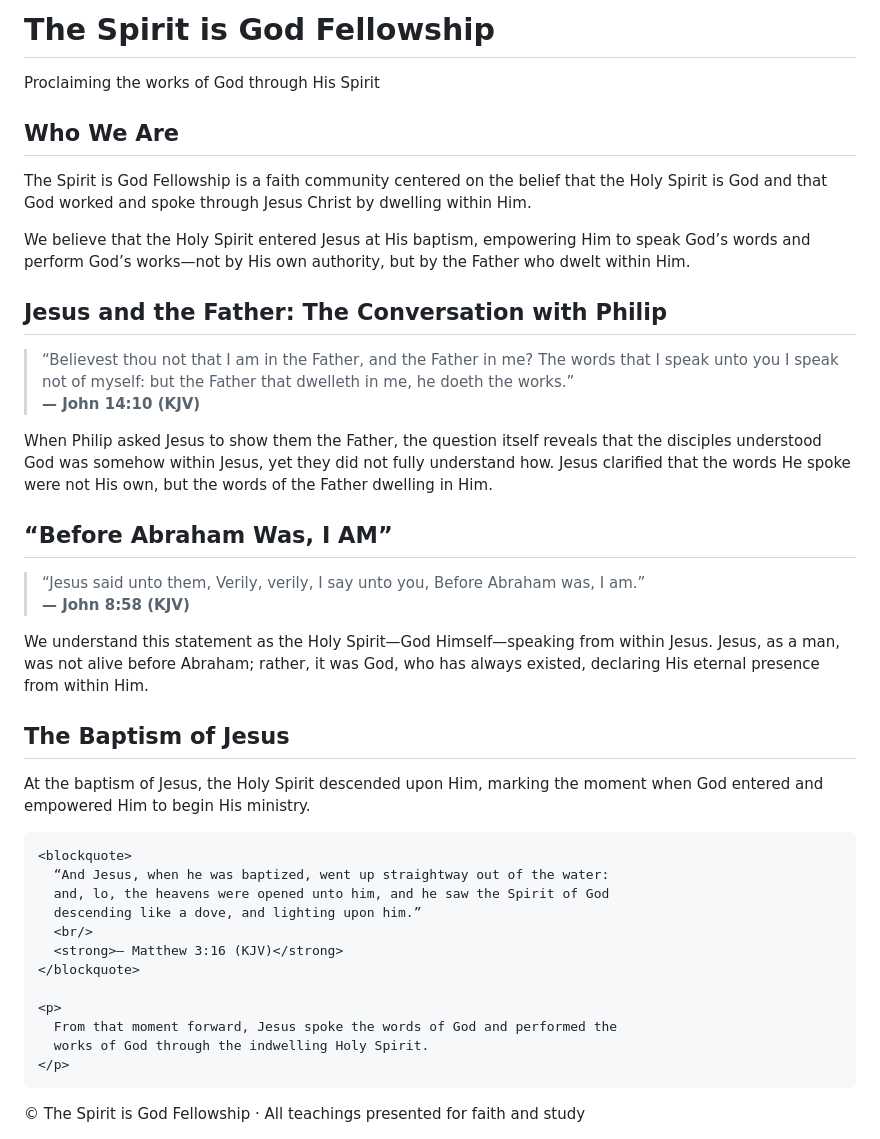
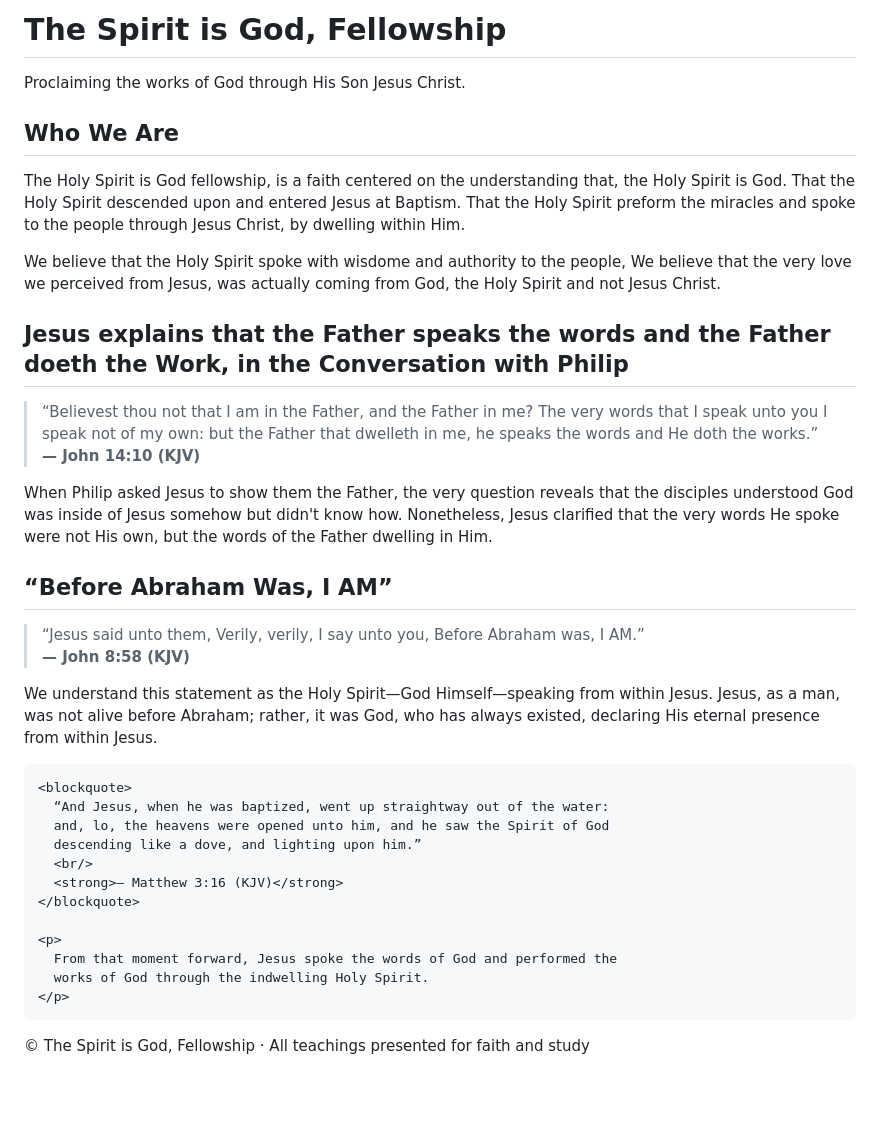
Before and after one commit to michaelvalley19-commits/Church-of-the-Holy-Spirit-, a Markdown page: README.md, the part around the change. GitHub-like rendering; blank space fills up the shorter version.

Commit message:
Revise README for clarity and consistency
Updated various sections for clarity and consistency, including title and header modifications. Enhanced descriptions of the Holy Spirit's role in Jesus' ministry.

Signed-off-by: michaelvalley19-commits <michaelvalley19@gmail.com>

```diff
--- a/README.md
+++ b/README.md
@@ -3,7 +3,7 @@
 <head>
   <meta charset="UTF-8" />
   <meta name="viewport" content="width=device-width, initial-scale=1.0"/>
-  <title>The Spirit is God Fellowship</title>
+  <title>The Spirit is God, Fellowship</title>
 
   <style>
     :root {
@@ -93,41 +93,36 @@
 <body>
 
 <header>
-  <h1>The Spirit is God Fellowship</h1>
-  <p>Proclaiming the works of God through His Spirit</p>
+  <h1>The Spirit is God, Fellowship</h1>
+  <p>Proclaiming the works of God through His Son Jesus Christ.</p>
 </header>
 
 <section>
   <h2>Who We Are</h2>
   <p>
-    The Spirit is God Fellowship is a faith community centered on the belief
-    that the Holy Spirit is God and that God worked and spoke through Jesus
-    Christ by dwelling within Him.
+    The Holy Spirit is God fellowship, is a faith centered on the understanding that, the Holy Spirit is God. That the Holy Spirit descended upon and entered Jesus at Baptism. That the Holy Spirit preform the miracles and spoke to the people through Jesus
+Christ, by dwelling within Him.
   </p>
 
   <p>
-    We believe that the Holy Spirit entered Jesus at His baptism, empowering
-    Him to speak God’s words and perform God’s works—not by His own authority,
-    but by the Father who dwelt within Him.
+    We believe that the Holy Spirit spoke with wisdome and authority to the people, We believe that the very love we perceived from Jesus, was actually coming from God, the Holy Spirit and not Jesus Christ.
   </p>
 </section>
 
 <section>
-  <h2>Jesus and the Father: The Conversation with Philip</h2>
+  <h2>Jesus explains that the Father speaks the words and the Father doeth the Work, in the Conversation with Philip</h2>
 
   <blockquote>
     “Believest thou not that I am in the Father, and the Father in me?
-    The words that I speak unto you I speak not of myself:
-    but the Father that dwelleth in me, he doeth the works.”
+    The very words that I speak unto you I speak not of my own:
+    but the Father that dwelleth in me, he speaks the words and He  doth the works.”
     <br/>
     <strong>— John 14:10 (KJV)</strong>
   </blockquote>
 
   <p>
-    When Philip asked Jesus to show them the Father, the question itself reveals
-    that the disciples understood God was somehow within Jesus, yet they did not
-    fully understand how. Jesus clarified that the words He spoke were not His
-    own, but the words of the Father dwelling in Him.
+    When Philip asked Jesus to show them the Father, the very question reveals
+    that the disciples understood  God was inside of Jesus somehow but didn't know how. Nonetheless, Jesus clarified that the very words He spoke were not His own, but the words of the Father dwelling in Him.
   </p>
 </section>
 
@@ -136,32 +131,14 @@
 
   <blockquote>
     “Jesus said unto them, Verily, verily, I say unto you,
-    Before Abraham was, I am.”
+    Before Abraham was, I AM.”
     <br/>
     <strong>— John 8:58 (KJV)</strong>
   </blockquote>
 
   <p>
-    We understand this statement as the Holy Spirit—God Himself—speaking from
-    within Jesus. Jesus, as a man, was not alive before Abraham; rather, it was
-    God, who has always existed, declaring His eternal presence from within Him.
+    We understand this statement as the Holy Spirit—God Himself—speaking from within Jesus. Jesus, as a man, was not alive before Abraham; rather, it was God, who has always existed, declaring His eternal presence from within Jesus.
   </p>
-</section>
-
-<section>
-  <h2>The Baptism of Jesus</h2>
-
-  <!-- CSS VISUAL -->
-  <div class="baptism-visual">
-    <div class="water"></div>
-  </div>
-
-  <!-- TEXT-ONLY SECTION -->
-  <div class="baptism-text">
-    <p>
-      At the baptism of Jesus, the Holy Spirit descended upon Him, marking the
-      moment when God entered and empowered Him to begin His ministry.
-    </p>
 
     <blockquote>
       “And Jesus, when he was baptized, went up straightway out of the water:
@@ -179,7 +156,7 @@
 </section>
 
 <footer>
-  © The Spirit is God Fellowship · All teachings presented for faith and study
+  © The Spirit is God, Fellowship · All teachings presented for faith and study
 </footer>
 
 </body>
```
